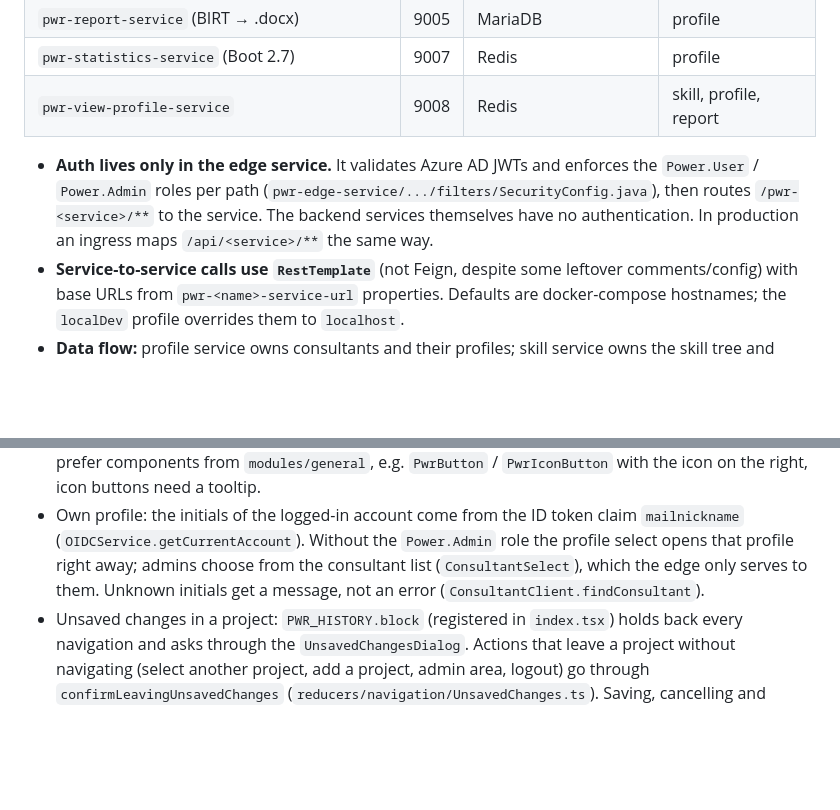
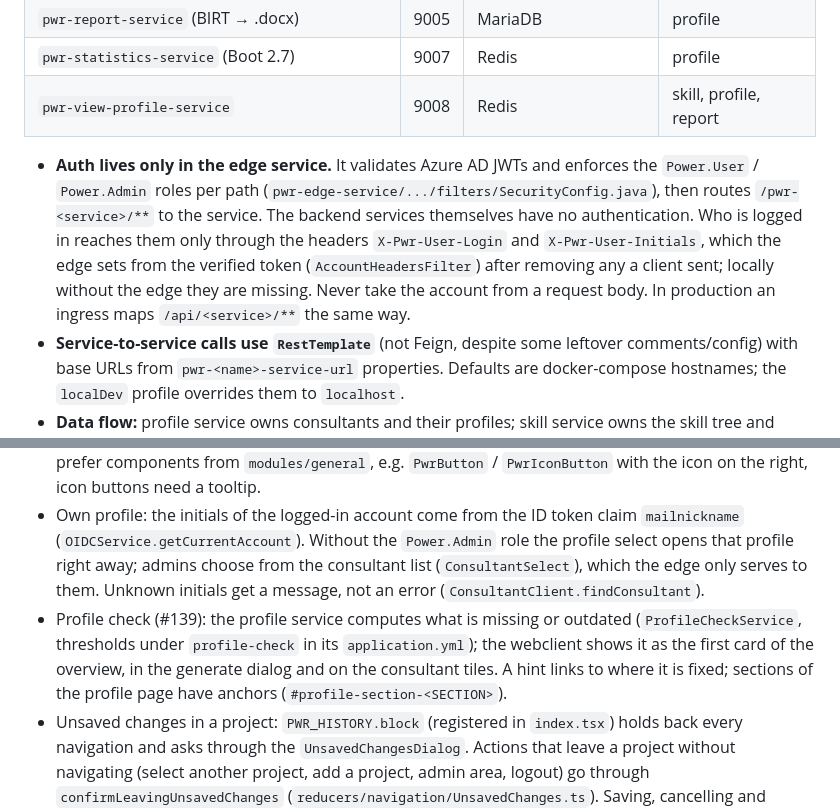
Before and after one commit to HBTGmbH/hbt-power, a Markdown page: AGENTS.md, 2 parts joined by grey strips. Rendered like a GitHub page; blank space fills up the shorter version.

Commit message:
#139 - AGENTS.md: Konto-Header vom Edge und Profil-Check
Co-Authored-By: Claude Opus 5.5 (1M context) <noreply@anthropic.com>

```diff
--- a/AGENTS.md
+++ b/AGENTS.md
@@ -42,7 +42,7 @@ There are no webclient tests at the moment.
 | `pwr-statistics-service` (Boot 2.7) | 9007 | Redis | profile |
 | `pwr-view-profile-service` | 9008 | Redis | skill, profile, report |
 
-- **Auth lives only in the edge service.** It validates Azure AD JWTs and enforces the `Power.User` / `Power.Admin` roles per path (`pwr-edge-service/.../filters/SecurityConfig.java`), then routes `/pwr-<service>/**` to the service. The backend services themselves have no authentication. In production an ingress maps `/api/<service>/**` the same way.
+- **Auth lives only in the edge service.** It validates Azure AD JWTs and enforces the `Power.User` / `Power.Admin` roles per path (`pwr-edge-service/.../filters/SecurityConfig.java`), then routes `/pwr-<service>/**` to the service. The backend services themselves have no authentication. Who is logged in reaches them only through the headers `X-Pwr-User-Login` and `X-Pwr-User-Initials`, which the edge sets from the verified token (`AccountHeadersFilter`) after removing any a client sent; locally without the edge they are missing. Never take the account from a request body. In production an ingress maps `/api/<service>/**` the same way.
 - **Service-to-service calls use `RestTemplate`** (not Feign, despite some leftover comments/config) with base URLs from `pwr-<name>-service-url` properties. Defaults are docker-compose hostnames; the `localDev` profile overrides them to `localhost`.
 - **Data flow:** profile service owns consultants and their profiles; skill service owns the skill tree and search. View-profile service builds editable "view profiles" (snapshots of a profile for one export) in Redis and sends them to the report service, which maps them onto the BIRT data model and renders the report (DOCX, stored in the report history). The report preview (generate dialog, report manager) takes the same path but is rendered as PDF in memory and not stored (`GET /view/{initials}/view/{viewProfileId}/{templateId}/preview` → `POST /report/preview`).
 - **Schema management:** no Liquibase/Flyway. `ddl-auto: update` locally (`localDev`) and, since #27, in production too (env `DB_HIBERNATE_DDL_AUTO` in the deployment): Hibernate adds new tables and columns on start. It never drops, renames or changes a column, a type or data, so such changes need hand-written SQL for production (see `pwr-profile-service/fix-id-columns.sql`).
@@ -61,6 +61,7 @@ There are no webclient tests at the moment.
 - Static files: images, CSS and data live in `src/` and are imported, so the build serves them with a content hash under `/static/`, which nginx (`default.conf`) caches as `immutable`. `public/` only holds `index.html` and `favicon.png`; everything outside `/static/` is served with `no-cache`.
 - Conventions: render user-facing text through `PowerLocalizer`; use string values in enums (Redux); prefer components from `modules/general`, e.g. `PwrButton` / `PwrIconButton` with the icon on the right, icon buttons need a tooltip.
 - Own profile: the initials of the logged-in account come from the ID token claim `mailnickname` (`OIDCService.getCurrentAccount`). Without the `Power.Admin` role the profile select opens that profile right away; admins choose from the consultant list (`ConsultantSelect`), which the edge only serves to them. Unknown initials get a message, not an error (`ConsultantClient.findConsultant`).
+- Profile check (#139): the profile service computes what is missing or outdated (`ProfileCheckService`, thresholds under `profile-check` in its `application.yml`); the webclient shows it as the first card of the overview, in the generate dialog and on the consultant tiles. A hint links to where it is fixed; sections of the profile page have anchors (`#profile-section-<SECTION>`).
 - Unsaved changes in a project: `PWR_HISTORY.block` (registered in `index.tsx`) holds back every navigation and asks through the `UnsavedChangesDialog`. Actions that leave a project without navigating (select another project, add a project, admin area, logout) go through `confirmLeavingUnsavedChanges` (`reducers/navigation/UnsavedChanges.ts`). Saving, cancelling and deleting don't ask.
 - Input fields use the Material-UI `filled` variant (grey area), set as default in `PowerTheme.ts`: don't set `variant` per field. Components the theme doesn't reach (`ChipInput`, `FormControl` around a `Select`) get `variant="filled"` explicitly. Disabled and read-only fields have no grey area, so read mode looks different from edit mode.
 - Form spacing on the 8 px grid of `theme.spacing` (`modules/general`): `PwrSpacer` with `tight` (8 px: label and value, chips, one row), `field` (16 px, default: between the fields of a group) and `section` (32 px: between sections, before the button bar). A group with a heading is a `PwrFormSection` (section space above), chips or small buttons in a row a `PwrRow`. No inline margins and no single classes for spacing in forms.
```
